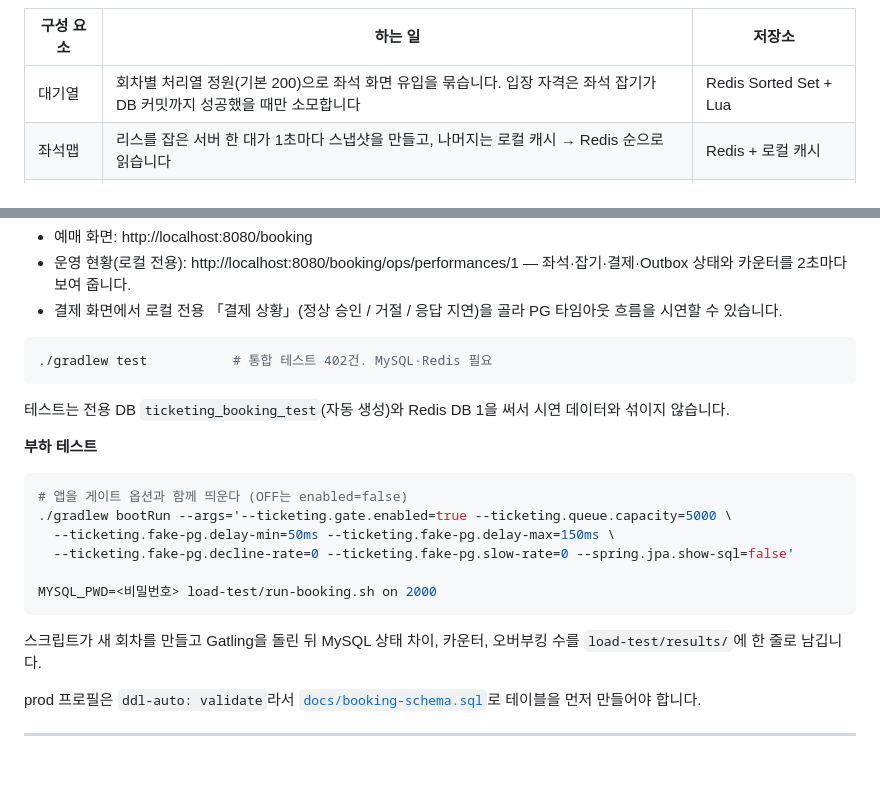
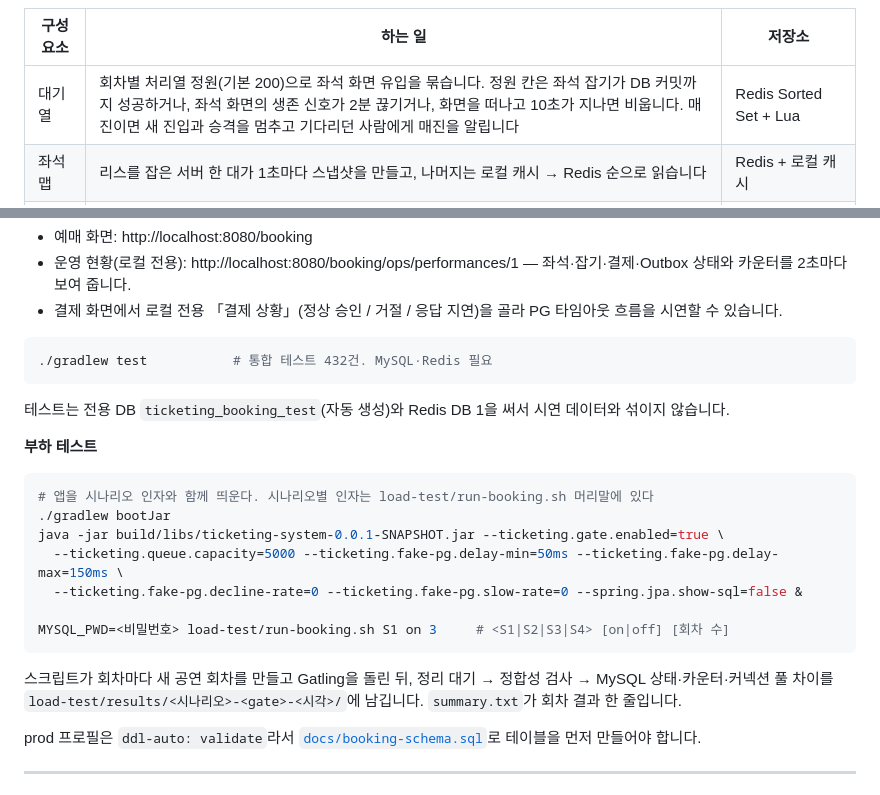
Before and after one commit to AnTaeho/ticketing-system, a Markdown page: README.md, 2 parts joined by grey strips. Rendered like a GitHub page; blank space fills up the shorter version.

Commit message:
docs: README 부하 테스트를 네 시나리오 실측과 대기열 수정 전후 결과로 바꾸고 대기열 동작을 고쳐 적었다 — 예전 수치는 PG 지연 없이 잰 것이었고 대기열 설명이 새 동작과 달라서

````diff
--- a/README.md
+++ b/README.md
@@ -54,7 +54,7 @@ flowchart LR
 
 | 구성 요소 | 하는 일 | 저장소 |
 |---|---|---|
-| 대기열 | 회차별 처리열 정원(기본 200)으로 좌석 화면 유입을 묶습니다. 입장 자격은 좌석 잡기가 DB 커밋까지 성공했을 때만 소모합니다 | Redis Sorted Set + Lua |
+| 대기열 | 회차별 처리열 정원(기본 200)으로 좌석 화면 유입을 묶습니다. 정원 칸은 좌석 잡기가 DB 커밋까지 성공하거나, 좌석 화면의 생존 신호가 2분 끊기거나, 화면을 떠나고 10초가 지나면 비웁니다. 매진이면 새 진입과 승격을 멈추고 기다리던 사람에게 매진을 알립니다 | Redis Sorted Set + Lua |
 | 좌석맵 | 리스를 잡은 서버 한 대가 1초마다 스냅샷을 만들고, 나머지는 로컬 캐시 → Redis 순으로 읽습니다 | Redis + 로컬 캐시 |
 | 좌석 게이트 | `seat:{p:N}:<seatId> = holdToken`. 1인 동시 1건, 만료 좌석 재잡기 10분 쿨다운 | Redis Lua |
 | 좌석 판정 | `UPDATE seat SET HELD ... WHERE id IN (...) AND (AVAILABLE OR held_until < NOW(6))`, 영향 행 수 = 좌석 수일 때만 성공 | MySQL |
@@ -148,7 +177,7 @@ cp src/main/resources/application-local.yml.example src/main/resources/applicati
 - 결제 화면에서 로컬 전용 「결제 상황」(정상 승인 / 거절 / 응답 지연)을 골라 PG 타임아웃 흐름을 시연할 수 있습니다.
 
 ```bash
-./gradlew test           # 통합 테스트 402건. MySQL·Redis 필요
+./gradlew test           # 통합 테스트 432건. MySQL·Redis 필요
 ```
 
 테스트는 전용 DB `ticketing_booking_test`(자동 생성)와 Redis DB 1을 써서 시연 데이터와 섞이지 않습니다.
@@ -156,15 +185,16 @@ cp src/main/resources/application-local.yml.example src/main/resources/applicati
 **부하 테스트**
 
 ```bash
-# 앱을 게이트 옵션과 함께 띄운다 (OFF는 enabled=false)
-./gradlew bootRun --args='--ticketing.gate.enabled=true --ticketing.queue.capacity=5000 \
-  --ticketing.fake-pg.delay-min=50ms --ticketing.fake-pg.delay-max=150ms \
-  --ticketing.fake-pg.decline-rate=0 --ticketing.fake-pg.slow-rate=0 --spring.jpa.show-sql=false'
+# 앱을 시나리오 인자와 함께 띄운다. 시나리오별 인자는 load-test/run-booking.sh 머리말에 있다
+./gradlew bootJar
+java -jar build/libs/ticketing-system-0.0.1-SNAPSHOT.jar --ticketing.gate.enabled=true \
+  --ticketing.queue.capacity=5000 --ticketing.fake-pg.delay-min=50ms --ticketing.fake-pg.delay-max=150ms \
+  --ticketing.fake-pg.decline-rate=0 --ticketing.fake-pg.slow-rate=0 --spring.jpa.show-sql=false &
 
-MYSQL_PWD=<비밀번호> load-test/run-booking.sh on 2000
+MYSQL_PWD=<비밀번호> load-test/run-booking.sh S1 on 3     # <S1|S2|S3|S4> [on|off] [회차 수]
 ```
 
-스크립트가 새 회차를 만들고 Gatling을 돌린 뒤 MySQL 상태 차이, 카운터, 오버부킹 수를 `load-test/results/`에 한 줄로 남깁니다.
+스크립트가 회차마다 새 공연 회차를 만들고 Gatling을 돌린 뒤, 정리 대기 → 정합성 검사 → MySQL 상태·카운터·커넥션 풀 차이를 `load-test/results/<시나리오>-<gate>-<시각>/`에 남깁니다. `summary.txt`가 회차 결과 한 줄입니다.
 
 prod 프로필은 `ddl-auto: validate`라서 [`docs/booking-schema.sql`](docs/booking-schema.sql)로 테이블을 먼저 만들어야 합니다.
 
````
Also changed, not shown: other parts of README.md (+42 -13 lines).
